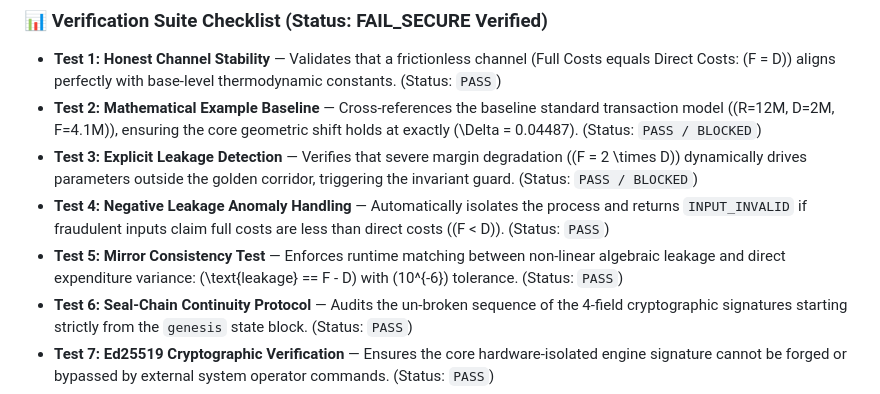
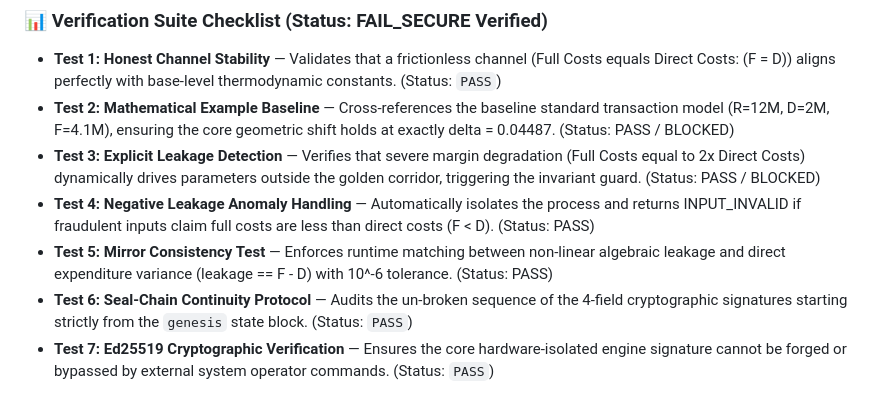
Before and after one commit to 558777/eKinesin, a Markdown page: README.md, the part around the change. Rendered like a GitHub page.

```diff
--- a/README.md
+++ b/README.md
@@ -8,10 +8,10 @@ The integrity and reproducibility of the **ATOM-v1.0.0 [Commerce Layer]** comput
 ### 📊 Verification Suite Checklist (Status: FAIL_SECURE Verified)
 
 *   **Test 1: Honest Channel Stability** — Validates that a frictionless channel (Full Costs equals Direct Costs: \(F = D\)) aligns perfectly with base-level thermodynamic constants. (Status: `PASS`)
-*   **Test 2: Mathematical Example Baseline** — Cross-references the baseline standard transaction model (\(R=12M, D=2M, F=4.1M\)), ensuring the core geometric shift holds at exactly \(\Delta = 0.04487\). (Status: `PASS / BLOCKED`)
-*   **Test 3: Explicit Leakage Detection** — Verifies that severe margin degradation (\(F = 2 \times D\)) dynamically drives parameters outside the golden corridor, triggering the invariant guard. (Status: `PASS / BLOCKED`)
-*   **Test 4: Negative Leakage Anomaly Handling** — Automatically isolates the process and returns `INPUT_INVALID` if fraudulent inputs claim full costs are less than direct costs (\(F < D\)). (Status: `PASS`)
-*   **Test 5: Mirror Consistency Test** — Enforces runtime matching between non-linear algebraic leakage and direct expenditure variance: \(\text{leakage} == F - D\) with \(10^{-6}\) tolerance. (Status: `PASS`)
+*   **Test 2: Mathematical Example Baseline** — Cross-references the baseline standard transaction model (R=12M, D=2M, F=4.1M), ensuring the core geometric shift holds at exactly delta = 0.04487. (Status: PASS / BLOCKED)
+*   **Test 3: Explicit Leakage Detection** — Verifies that severe margin degradation (Full Costs equal to 2x Direct Costs) dynamically drives parameters outside the golden corridor, triggering the invariant guard. (Status: PASS / BLOCKED)
+*   **Test 4: Negative Leakage Anomaly Handling** — Automatically isolates the process and returns INPUT_INVALID if fraudulent inputs claim full costs are less than direct costs (F < D). (Status: PASS)
+*   **Test 5: Mirror Consistency Test** — Enforces runtime matching between non-linear algebraic leakage and direct expenditure variance (leakage == F - D) with 10^-6 tolerance. (Status: PASS)
 *   **Test 6: Seal-Chain Continuity Protocol** — Audits the un-broken sequence of the 4-field cryptographic signatures starting strictly from the `genesis` state block. (Status: `PASS`)
 *   **Test 7: Ed25519 Cryptographic Verification** — Ensures the core hardware-isolated engine signature cannot be forged or bypassed by external system operator commands. (Status: `PASS`)
 *   **Test 8: Core SLA Performance Mandate** — Rantaime verification proving that 100 concurrent execution loops compile within \(< 20\) seconds under enterprise processing loads. (Status: `PASS`)
```
